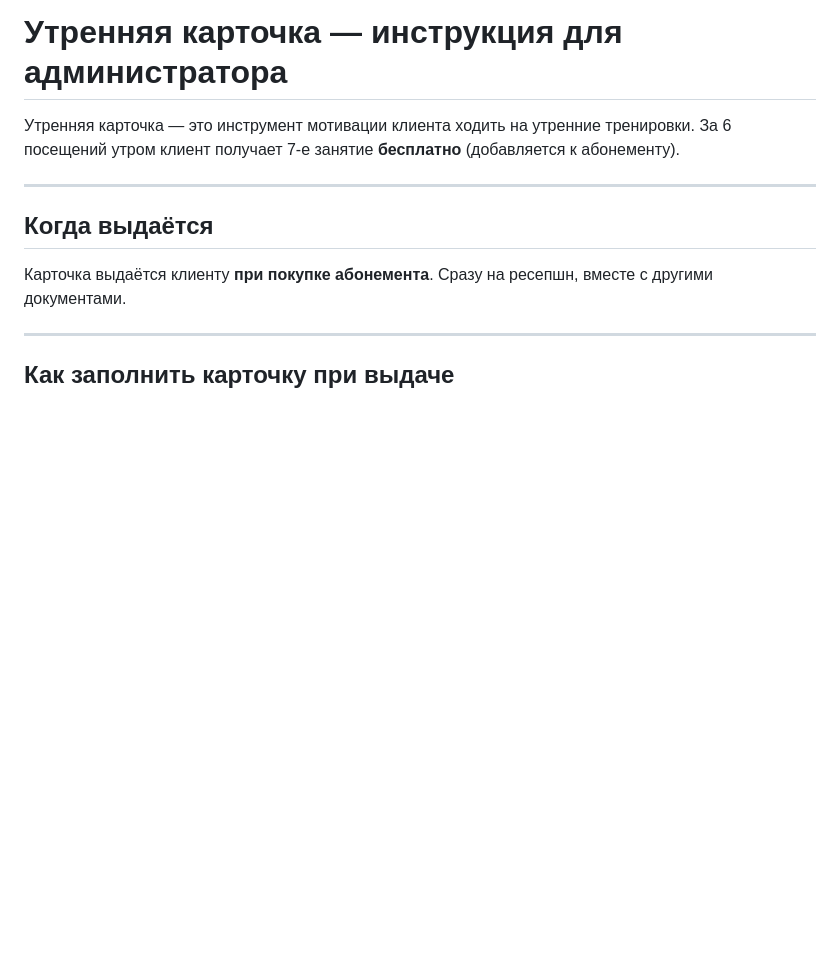
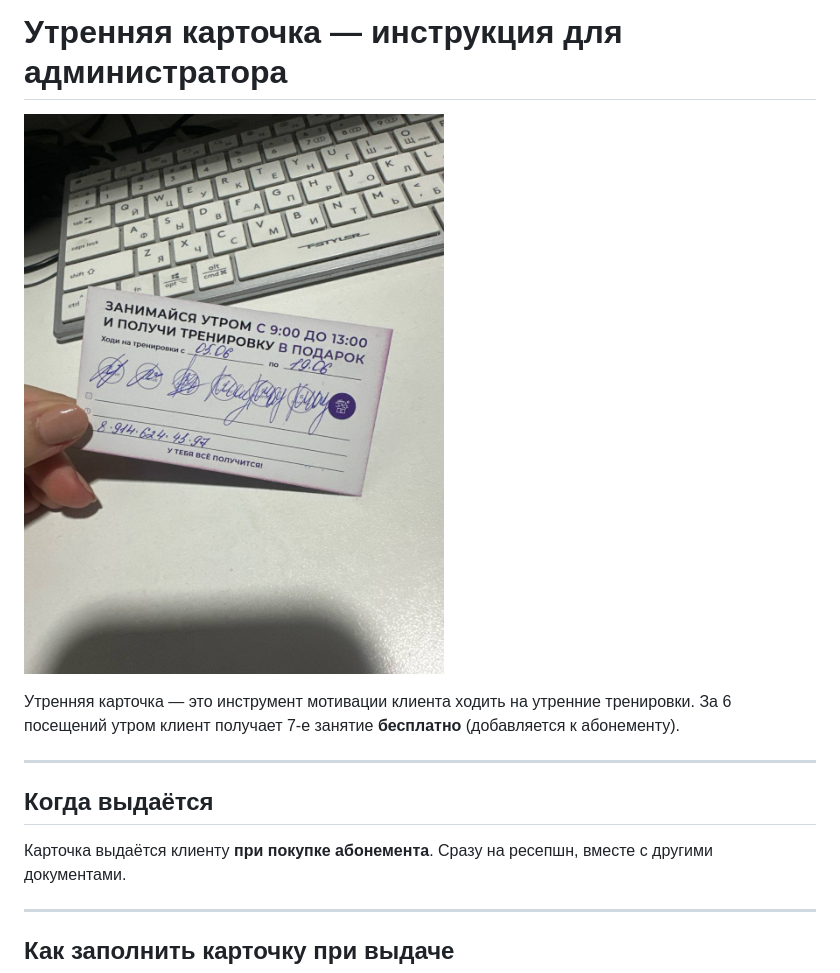
Before and after one commit to pbwork41/ls_baza_znaniy, a Markdown page: documents/morning-card.md, the part around the change. Drawn GitHub-style; blank space fills up the shorter version.

Commit message:
update: добавлено фото примера

```diff
--- a/documents/morning-card.md
+++ b/documents/morning-card.md
@@ -1,4 +1,7 @@
 # Утренняя карточка — инструкция для администратора
+
+
+![Пример утренней карточки](https://raw.githubusercontent.com/pbwork41/ls_baza_znaniy/main/documents/morning-card-example.jpg)
 
 Утренняя карточка — это инструмент мотивации клиента ходить на утренние тренировки. За 6 посещений утром клиент получает 7-е занятие **бесплатно** (добавляется к абонементу).
 
```
